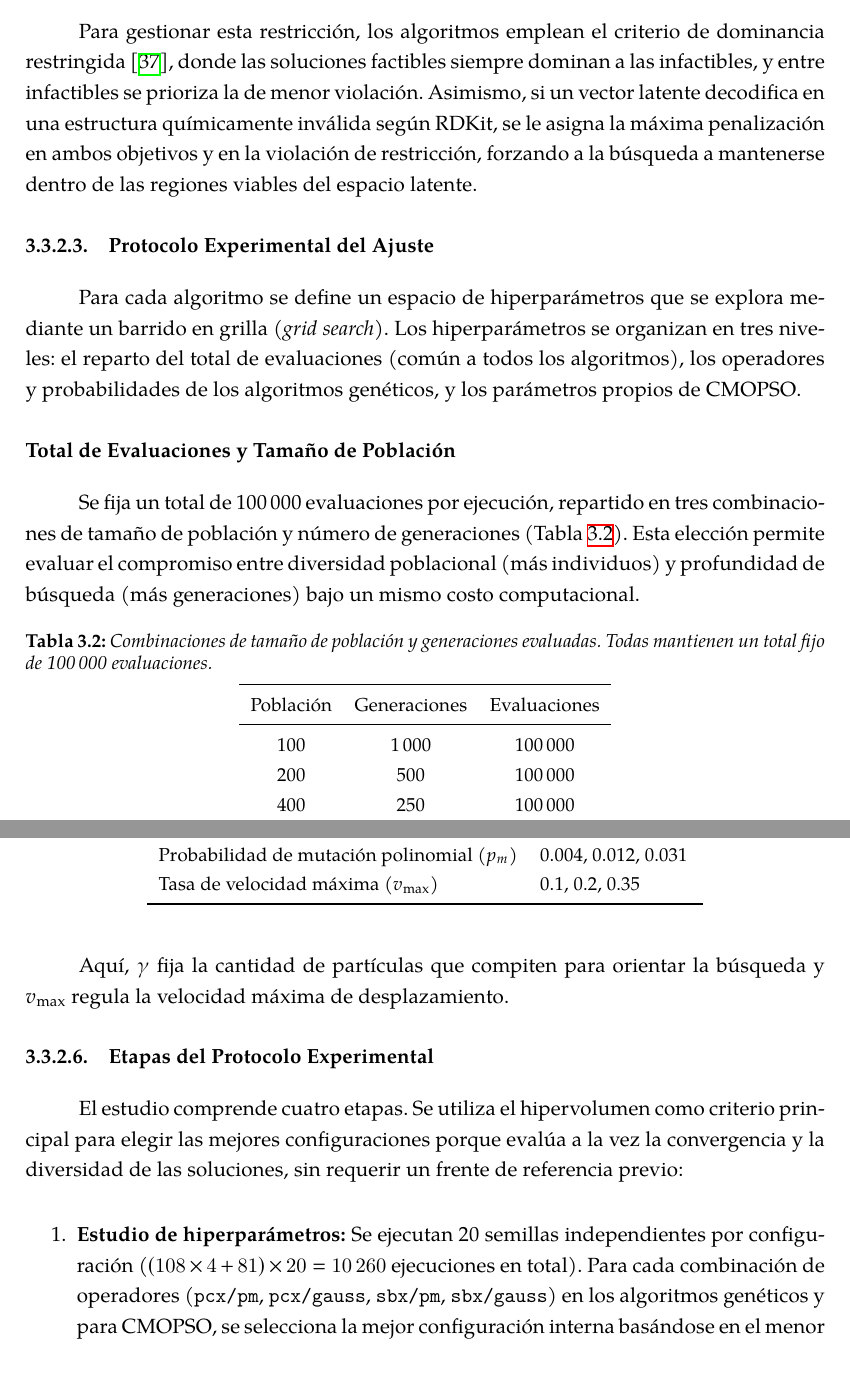
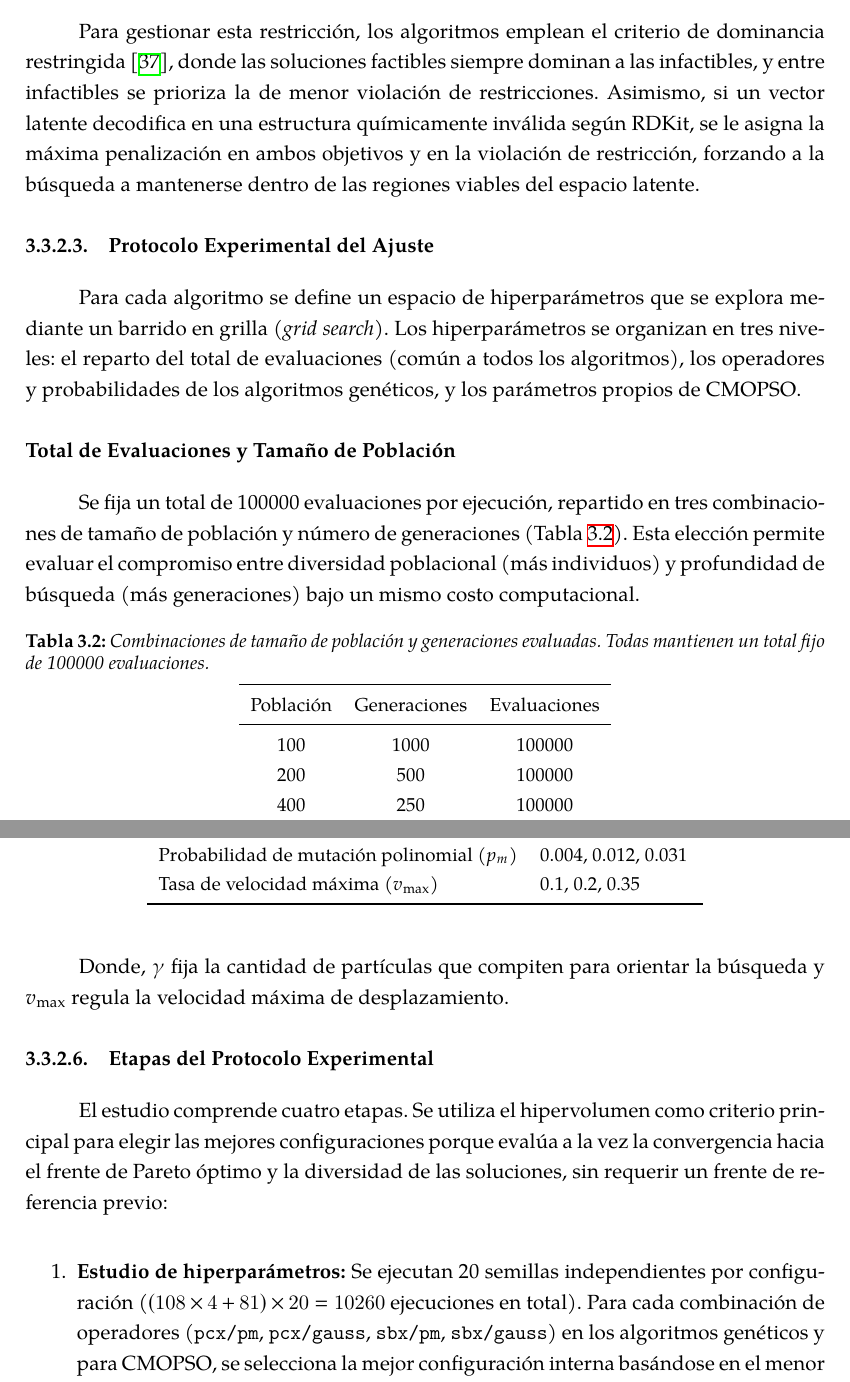
Before and after one commit to cepmcs/Tesina_Esqueleto, a LaTeX thesis (UMUthesis.tex, which reads Chapters/03-Metodologia.tex): two parts of pages 55 and 57 of 142, joined at a grey line, cut so that both start at the same text. Compiled offline with XeLaTeX; a LaTeX package or settings file that is missing is left out.

Commit message:
docs: polish methodology chapter text and remove thousands separators in numbers

```diff
--- a/Chapters/03-Metodologia.tex
+++ b/Chapters/03-Metodologia.tex
@@ -140,7 +140,7 @@ Para alejar la búsqueda de estructuras planas, se considera que una mayor propo
 
 Esta propiedad se aplica como restricción de factibilidad ($F_{\text{sp3}} \ge 0.30$). Este límite coincide con los promedios observados en etapas iniciales de descubrimiento ($\sim 0.32\text{--}0.36$), intervalo a partir del cual la promiscuidad comienza a descender de forma sostenida~\cite{Lovering2013Flatland2}.
 
-Para gestionar esta restricción, los algoritmos emplean el criterio de dominancia restringida~\cite{deb2002nsga2}, donde las soluciones factibles siempre dominan a las infactibles, y entre infactibles se prioriza la de menor violación. Asimismo, si un vector latente decodifica en una estructura químicamente inválida según RDKit, se le asigna la máxima penalización en ambos objetivos y en la violación de restricción, forzando a la búsqueda a mantenerse dentro de las regiones viables del espacio latente.
+Para gestionar esta restricción, los algoritmos emplean el criterio de dominancia restringida~\cite{deb2002nsga2}, donde las soluciones factibles siempre dominan a las infactibles, y entre infactibles se prioriza la de menor violación de restricciones. Asimismo, si un vector latente decodifica en una estructura químicamente inválida según RDKit, se le asigna la máxima penalización en ambos objetivos y en la violación de restricción, forzando a la búsqueda a mantenerse dentro de las regiones viables del espacio latente.
 
 \subsubsection{Protocolo Experimental del Ajuste}
 \label{subsec:protocolo_ajuste}
@@ -148,20 +148,20 @@ Para gestionar esta restricción, los algoritmos emplean el criterio de dominanc
 Para cada algoritmo se define un espacio de hiperparámetros que se explora mediante un barrido en grilla (\textit{grid search}). Los hiperparámetros se organizan en tres niveles: el reparto del total de evaluaciones (común a todos los algoritmos), los operadores y probabilidades de los algoritmos genéticos, y los parámetros propios de \acrshort{cmopso}.
 
 \subsubsection*{Total de Evaluaciones y Tamaño de Población}
-Se fija un total de 100\,000 evaluaciones por ejecución, repartido en tres combinaciones de tamaño de población y número de generaciones (Tabla~\ref{tab:evaluaciones}). Esta elección permite evaluar el compromiso entre diversidad poblacional (más individuos) y profundidad de búsqueda (más generaciones) bajo un mismo costo computacional.
+Se fija un total de 100000 evaluaciones por ejecución, repartido en tres combinaciones de tamaño de población y número de generaciones (Tabla~\ref{tab:evaluaciones}). Esta elección permite evaluar el compromiso entre diversidad poblacional (más individuos) y profundidad de búsqueda (más generaciones) bajo un mismo costo computacional.
 
 \begin{table}[H]
 \centering
 \small
-\caption{Combinaciones de tamaño de población y generaciones evaluadas. Todas mantienen un total fijo de 100\,000 evaluaciones.}
+\caption{Combinaciones de tamaño de población y generaciones evaluadas. Todas mantienen un total fijo de 100000 evaluaciones.}
 \label{tab:evaluaciones}
 \begin{tabular}{ccc}
 \toprule
 Población & Generaciones & Evaluaciones \\
 \midrule
-100 & 1\,000 & 100\,000 \\
-200 & 500   & 100\,000 \\
-400 & 250   & 100\,000 \\
+100 & 1000 & 100000 \\
+200 & 500  & 100000 \\
+400 & 250  & 100000 \\
 \bottomrule
 \end{tabular}
 \end{table}
@@ -221,15 +221,15 @@ Tasa de velocidad máxima ($v_{\text{max}}$) & 0.1, 0.2, 0.35 \\
 \end{tabular}
 \end{table}
 
-Aquí, $\gamma$ fija la cantidad de partículas que compiten para orientar la búsqueda y $v_{\text{max}}$ regula la velocidad máxima de desplazamiento.
+Donde, $\gamma$ fija la cantidad de partículas que compiten para orientar la búsqueda y $v_{\text{max}}$ regula la velocidad máxima de desplazamiento.
 
 \subsubsection{Etapas del Protocolo Experimental}
 \label{subsubsec:etapas_protocolo}
 
-El estudio comprende cuatro etapas. Se utiliza el hipervolumen como criterio principal para elegir las mejores configuraciones porque evalúa a la vez la convergencia y la diversidad de las soluciones, sin requerir un frente de referencia previo:
+El estudio comprende cuatro etapas. Se utiliza el hipervolumen como criterio principal para elegir las mejores configuraciones porque evalúa a la vez la convergencia hacia el frente de Pareto óptimo y la diversidad de las soluciones, sin requerir un frente de referencia previo:
 
 \begin{enumerate}
-    \item \textbf{Estudio de hiperparámetros:} Se ejecutan 20 semillas independientes por configuración ($(108 \times 4 + 81) \times 20 = 10\,260$ ejecuciones en total). Para cada combinación de operadores (\texttt{pcx/pm}, \texttt{pcx/gauss}, \texttt{sbx/pm}, \texttt{sbx/gauss}) en los algoritmos genéticos y para \acrshort{cmopso}, se selecciona la mejor configuración interna basándose en el menor rango medio de hipervolumen entre las 20 semillas.
+    \item \textbf{Estudio de hiperparámetros:} Se ejecutan 20 semillas independientes por configuración ($(108 \times 4 + 81) \times 20 = 10260$ ejecuciones en total). Para cada combinación de operadores (\texttt{pcx/pm}, \texttt{pcx/gauss}, \texttt{sbx/pm}, \texttt{sbx/gauss}) en los algoritmos genéticos y para \acrshort{cmopso}, se selecciona la mejor configuración interna basándose en el menor rango medio de hipervolumen entre las 20 semillas.
     \item \textbf{Comparativa de operadores genéticos:} Fijando la mejor configuración de cada combinación de operadores, se analizan las cuatro variantes por algoritmo para evaluar el impacto del cruce y la mutación mediante pruebas estadísticas sobre el hipervolumen e indicadores químicos.
     \item \textbf{Comparación global entre metaheurísticas multiobjetivo:} Se seleccionan las configuraciones con mejor desempeño de los cinco algoritmos y se comparan exhaustivamente entre sí sobre todos los indicadores multiobjetivo y químicos, analizando además sus dinámicas de convergencia y la distribución de sus frentes de Pareto.
     \item \textbf{Análisis del frente conjunto global y moléculas representativas:} Evaluación del frente no dominado conjunto obtenido a partir de las combinaciones de operadores (incorporando las familias de cruce \acrshort{pcx} y \acrshort{sbx} de todos los algoritmos genéticos y \acrshort{cmopso}) y análisis de las moléculas representativas.
```
Also changed, not shown: Chapters/03-Metodologia.tex (6 more changed lines), 1 other file.
